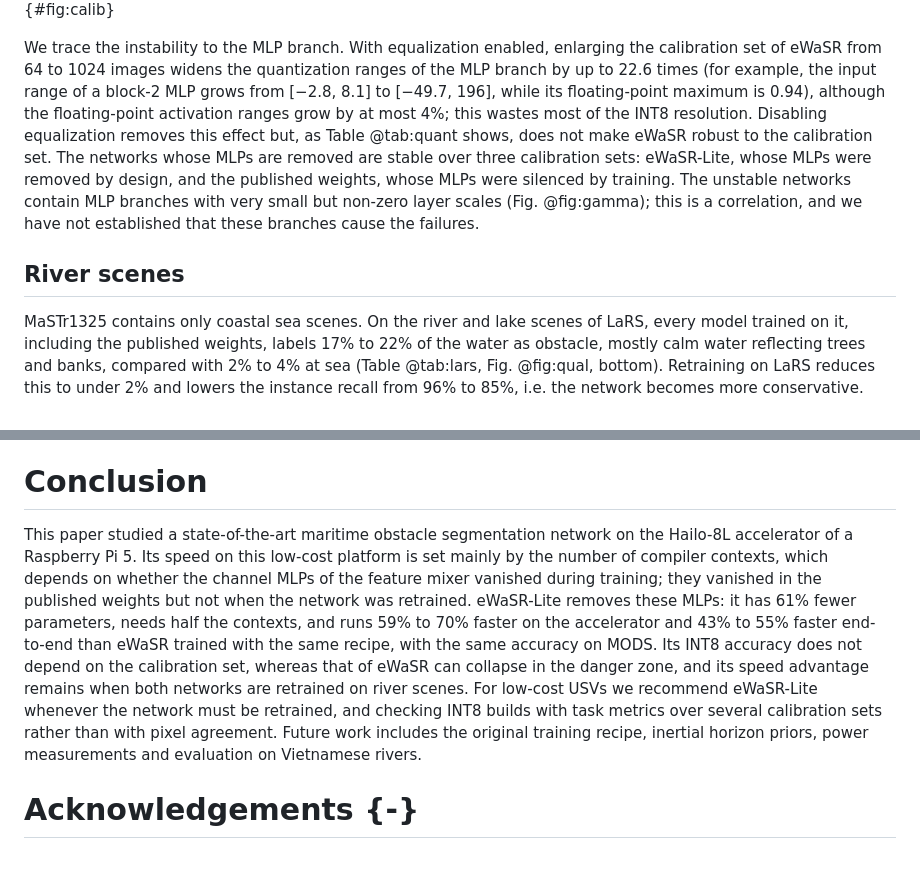
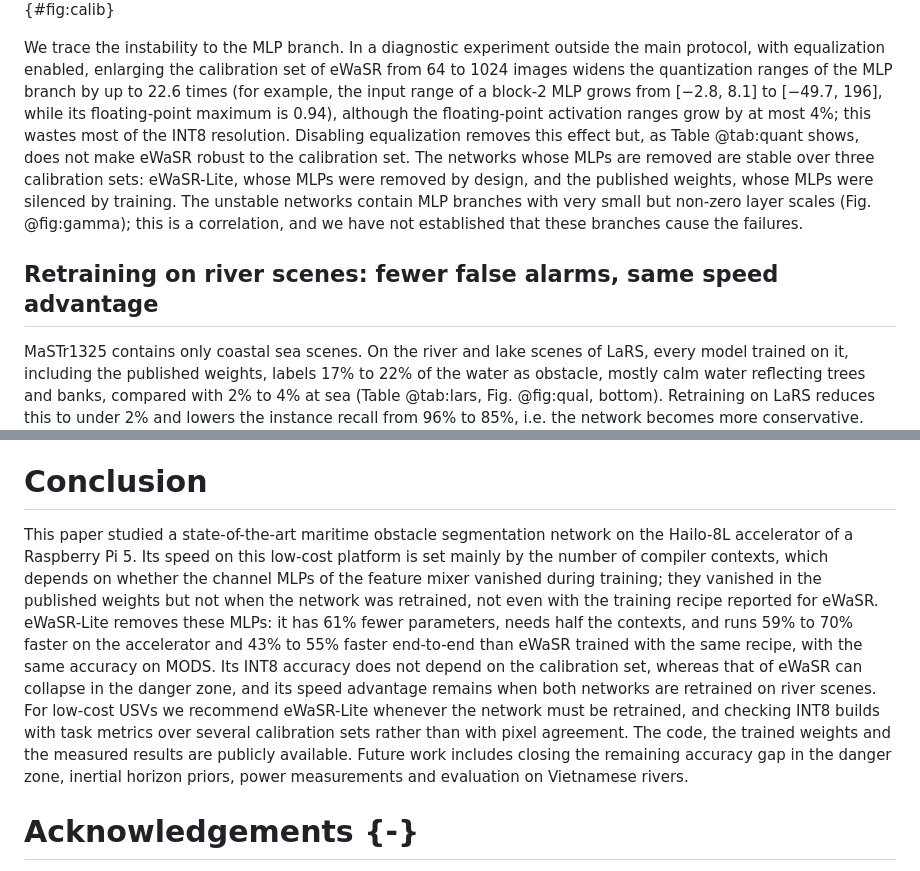
Before and after one commit to huyhau0504-cmd/WaRS, a Markdown page: paper/eej/manuscript.md, 2 parts joined by grey strips. GitHub-like rendering.

```diff
--- a/paper/eej/manuscript.md
+++ b/paper/eej/manuscript.md
@@ -188,8 +190,8 @@ Table: MODS accuracy (%) after INT8 quantization, computed from masks produced b
 ![Danger-zone F1 score (left) and precision (right) on MODS: floating point (bar) and INT8 on the device (markers, one per calibration set). The collapse of eWaSR is a loss of precision, i.e. false obstacles close to the vessel.](../figs/calib.png){#fig:calib}
 
-We trace the instability to the MLP branch. With equalization enabled, enlarging the calibration set of eWaSR from 64 to 1024 images widens the quantization ranges of the MLP branch by up to 22.6 times (for example, the input range of a block-2 MLP grows from [−2.8, 8.1] to [−49.7, 196], while its floating-point maximum is 0.94), although the floating-point activation ranges grow by at most 4%; this wastes most of the INT8 resolution. Disabling equalization removes this effect but, as Table @tab:quant shows, does not make eWaSR robust to the calibration set. The networks whose MLPs are removed are stable over three calibration sets: eWaSR-Lite, whose MLPs were removed by design, and the published weights, whose MLPs were silenced by training. The unstable networks contain MLP branches with very small but non-zero layer scales (Fig. @fig:gamma); this is a correlation, and we have not established that these branches cause the failures.
+We trace the instability to the MLP branch. In a diagnostic experiment outside the main protocol, with equalization enabled, enlarging the calibration set of eWaSR from 64 to 1024 images widens the quantization ranges of the MLP branch by up to 22.6 times (for example, the input range of a block-2 MLP grows from [−2.8, 8.1] to [−49.7, 196], while its floating-point maximum is 0.94), although the floating-point activation ranges grow by at most 4%; this wastes most of the INT8 resolution. Disabling equalization removes this effect but, as Table @tab:quant shows, does not make eWaSR robust to the calibration set. The networks whose MLPs are removed are stable over three calibration sets: eWaSR-Lite, whose MLPs were removed by design, and the published weights, whose MLPs were silenced by training. The unstable networks contain MLP branches with very small but non-zero layer scales (Fig. @fig:gamma); this is a correlation, and we have not established that these branches cause the failures.
 
-## River scenes
+## Retraining on river scenes: fewer false alarms, same speed advantage
 
 MaSTr1325 contains only coastal sea scenes. On the river and lake scenes of LaRS, every model trained on it, including the published weights, labels 17% to 22% of the water as obstacle, mostly calm water reflecting trees and banks, compared with 2% to 4% at sea (Table @tab:lars, Fig. @fig:qual, bottom). Retraining on LaRS reduces this to under 2% and lowers the instance recall from 96% to 85%, i.e. the network becomes more conservative. The LaRS-trained models were selected on the same validation split, so these numbers are optimistic, and the test labels of LaRS are not public. On MODS, both networks trained on LaRS reach a similar danger-zone F1 score (85.1%) and a clearly better water edge (14 versus 19–21 pixels), with lower precision (eWaSR-Lite 91.9% versus 96.0%, eWaSR 93.8% versus 95.4%).
 
@@ -216,7 +218,7 @@ The speed result carries over to the new domain. Retrained on LaRS and compiled
 
 # Conclusion
 
-This paper studied a state-of-the-art maritime obstacle segmentation network on the Hailo-8L accelerator of a Raspberry Pi 5. Its speed on this low-cost platform is set mainly by the number of compiler contexts, which depends on whether the channel MLPs of the feature mixer vanished during training; they vanished in the published weights but not when the network was retrained. eWaSR-Lite removes these MLPs: it has 61% fewer parameters, needs half the contexts, and runs 59% to 70% faster on the accelerator and 43% to 55% faster end-to-end than eWaSR trained with the same recipe, with the same accuracy on MODS. Its INT8 accuracy does not depend on the calibration set, whereas that of eWaSR can collapse in the danger zone, and its speed advantage remains when both networks are retrained on river scenes. For low-cost USVs we recommend eWaSR-Lite whenever the network must be retrained, and checking INT8 builds with task metrics over several calibration sets rather than with pixel agreement. Future work includes the original training recipe, inertial horizon priors, power measurements and evaluation on Vietnamese rivers.
+This paper studied a state-of-the-art maritime obstacle segmentation network on the Hailo-8L accelerator of a Raspberry Pi 5. Its speed on this low-cost platform is set mainly by the number of compiler contexts, which depends on whether the channel MLPs of the feature mixer vanished during training; they vanished in the published weights but not when the network was retrained, not even with the training recipe reported for eWaSR. eWaSR-Lite removes these MLPs: it has 61% fewer parameters, needs half the contexts, and runs 59% to 70% faster on the accelerator and 43% to 55% faster end-to-end than eWaSR trained with the same recipe, with the same accuracy on MODS. Its INT8 accuracy does not depend on the calibration set, whereas that of eWaSR can collapse in the danger zone, and its speed advantage remains when both networks are retrained on river scenes. For low-cost USVs we recommend eWaSR-Lite whenever the network must be retrained, and checking INT8 builds with task metrics over several calibration sets rather than with pixel agreement. The code, the trained weights and the measured results are publicly available. Future work includes closing the remaining accuracy gap in the danger zone, inertial horizon priors, power measurements and evaluation on Vietnamese rivers.
 
 # Acknowledgements {-}
 
```
Also changed, not shown: other parts of paper/eej/manuscript.md (+13 -11 lines).
